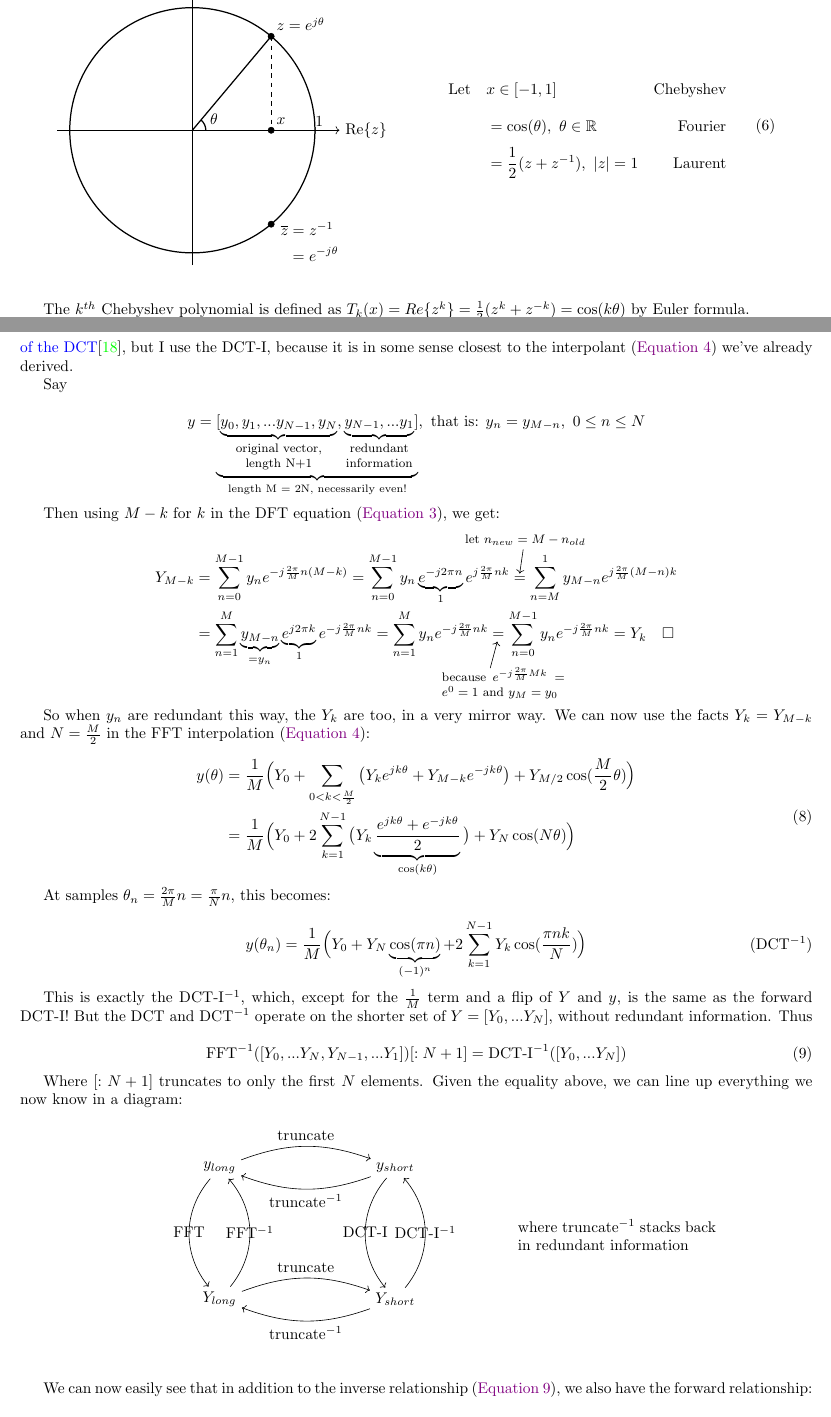
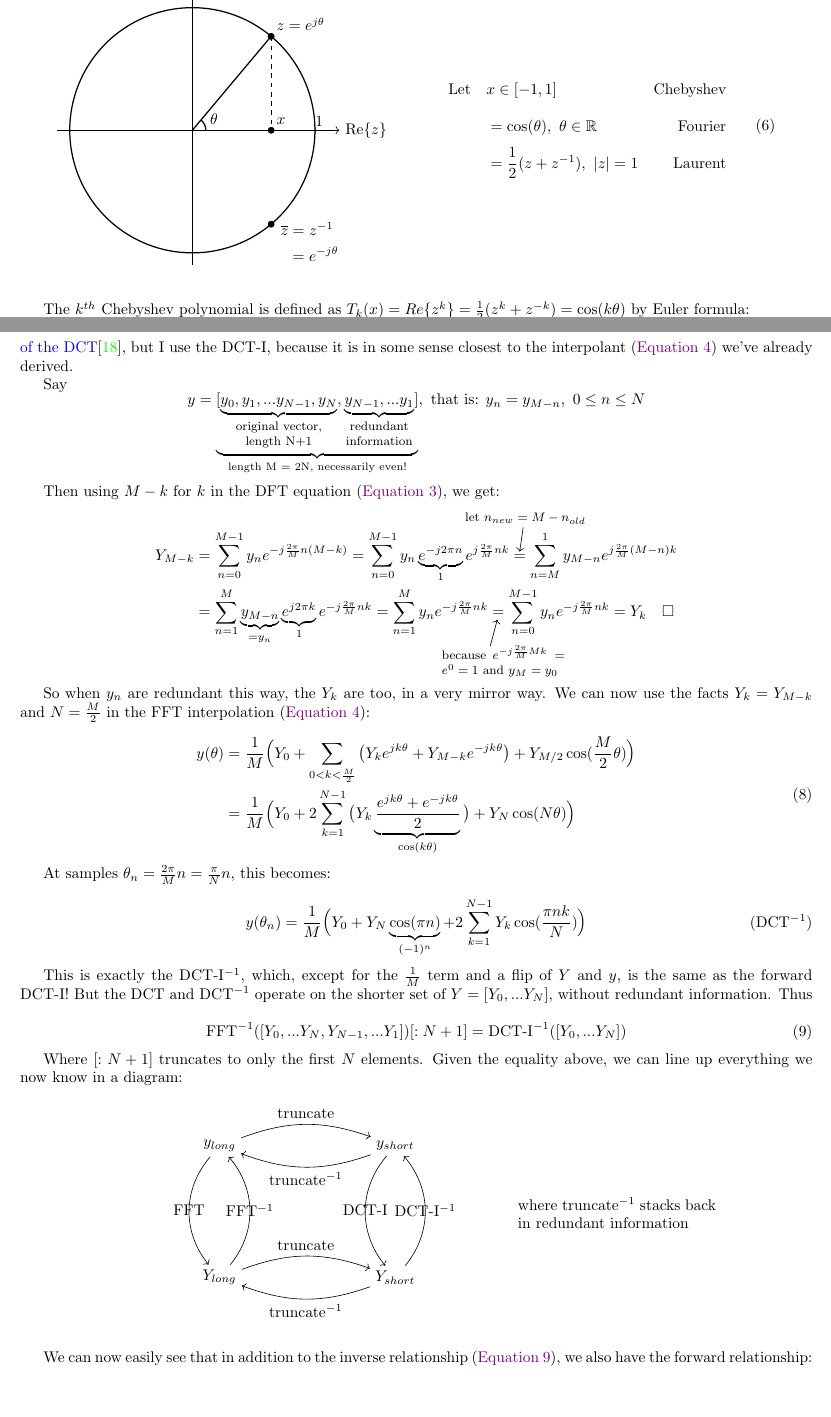
Before and after one commit to pavelkomarov/spectral-derivatives, a LaTeX document (doc/math.tex): two parts of pages 9 and 12 of 20, joined at a grey line, cut so that both start at the same text, the shorter picture padded with empty space. Compiled offline with pdfLaTeX.

Commit message:
fine tuning vspace

```diff
--- a/doc/math.tex
+++ b/doc/math.tex
@@ -484,7 +483,7 @@ There are a lot of details left to be worked out here, which we'll tackle in seq
 
 Because the reconstruction of $y(\theta)$ (\autoref{equivalent}) only contains cosines, doing a full FFT, which tries to fit sines as well as cosines, would be doing double work. Instead we can use the DCT. There are actually \href{https://docs.scipy.org/doc/scipy/reference/generated/scipy.fft.dct.html}{several possible definitions of the DCT}\cite{dct}, but I use the DCT-I, because it is in some sense closest to the interpolant (\autoref{interpolant}) we've already derived.
 
-Say
+Say\vspace{-5mm}
 
 $$y = \underbrace{[\underbrace{y_0, y_1, ... y_{N-1}, y_N}_{\parbox{20mm}{\footnotesize \centering original vector, length N+1}}, \underbrace{y_{N-1}, ... y_1}_{\parbox{16mm}{\footnotesize \centering redundant information}}]}_{\text{length M = 2N, necessarily even!}}, \text{ that is: } y_n = y_{M-n},\ 0 \leq n \leq N$$
 
@@ -546,7 +545,7 @@ Where $[:N+1]$ truncates to only the first $N$ elements. Given the equality abov
 \end{minipage}
 \begin{minipage}{0.25\textwidth} where truncate$^{-1}$ stacks back in redundant information\end{minipage}
 \end{center}
-\end{figure}
+\end{figure}\vspace{-2mm}
 
 We can now easily see that in addition to the inverse relationship (\autoref{ifftidct}), we also have the forward relationship:
 
```
Also changed, not shown: doc/math.tex (5 more changed lines).
